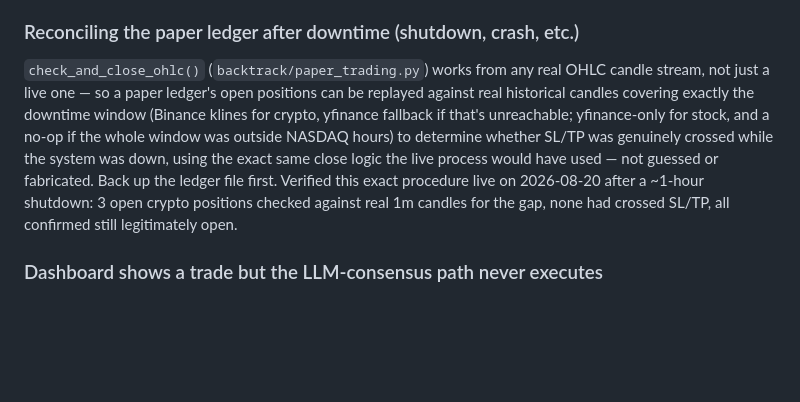
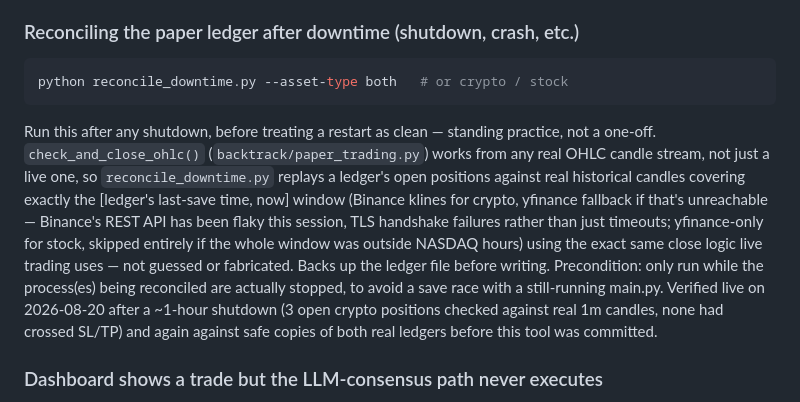
Before and after one commit to JaxToon/quant-trade-crypto, a Markdown page: README.md, the part around the change. GitHub-like rendering; blank space fills up the shorter version.

Commit message:
Update README: downtime reconciliation is now a real tool, not just a technique
Co-Authored-By: Claude Sonnet 5 <noreply@anthropic.com>

````diff
--- a/README.md
+++ b/README.md
@@ -499,7 +499,10 @@ LLM agents are cached for 5 minutes. If hitting limits:
 - Check logs for detection events
 
 ### Reconciling the paper ledger after downtime (shutdown, crash, etc.)
-`check_and_close_ohlc()` (`backtrack/paper_trading.py`) works from any real OHLC candle stream, not just a live one — so a paper ledger's open positions can be replayed against real historical candles covering exactly the downtime window (Binance klines for crypto, yfinance fallback if that's unreachable; yfinance-only for stock, and a no-op if the whole window was outside NASDAQ hours) to determine whether SL/TP was genuinely crossed while the system was down, using the exact same close logic the live process would have used — not guessed or fabricated. Back up the ledger file first. Verified this exact procedure live on 2026-08-20 after a ~1-hour shutdown: 3 open crypto positions checked against real 1m candles for the gap, none had crossed SL/TP, all confirmed still legitimately open.
+```bash
+python reconcile_downtime.py --asset-type both   # or crypto / stock
+```
+Run this after any shutdown, before treating a restart as clean — standing practice, not a one-off. `check_and_close_ohlc()` (`backtrack/paper_trading.py`) works from any real OHLC candle stream, not just a live one, so `reconcile_downtime.py` replays a ledger's open positions against real historical candles covering exactly the [ledger's last-save time, now] window (Binance klines for crypto, yfinance fallback if that's unreachable — Binance's REST API has been flaky this session, TLS handshake failures rather than just timeouts; yfinance-only for stock, skipped entirely if the whole window was outside NASDAQ hours) using the exact same close logic live trading uses — not guessed or fabricated. Backs up the ledger file before writing. Precondition: only run while the process(es) being reconciled are actually stopped, to avoid a save race with a still-running main.py. Verified live on 2026-08-20 after a ~1-hour shutdown (3 open crypto positions checked against real 1m candles, none had crossed SL/TP) and again against safe copies of both real ledgers before this tool was committed.
 
 ### Dashboard shows a trade but the LLM-consensus path never executes
 This is expected right now — see TL;DR. `TRADE_THRESHOLD=0.55` sits close to the P(Trade) formula's own mathematical ceiling (0.6), and real observed debate scores haven't gotten close. Check `dashboard/consensus_history.json` (or the `consensus_decisions` field in `/api/status`) to see the live P(Trade) distribution.
````
